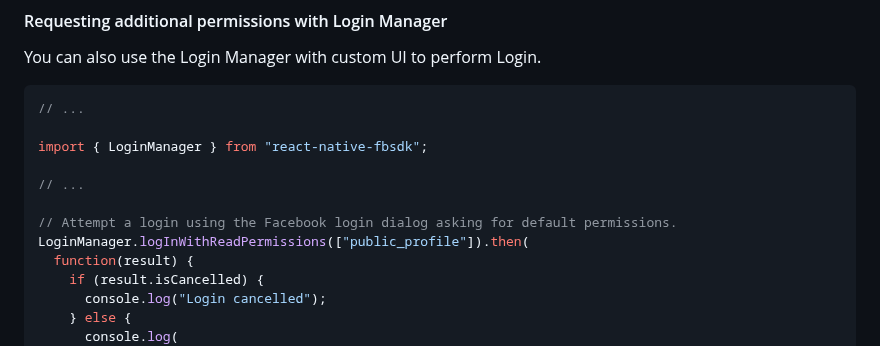
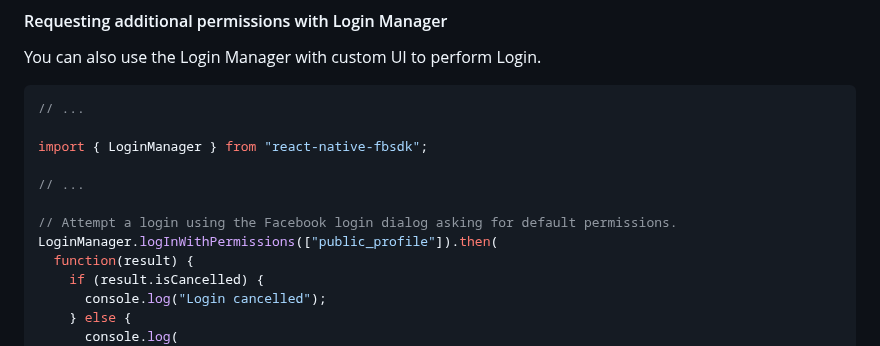
Before and after one commit to MariaiJones/WebGis, a Markdown page: README.md, the part around the change. Drawn GitHub-style.

Commit message:
Update login example

```diff
--- a/README.md
+++ b/README.md
@@ -221,7 +221,7 @@ import { LoginManager } from "react-native-fbsdk";
 // ...
 
 // Attempt a login using the Facebook login dialog asking for default permissions.
-LoginManager.logInWithReadPermissions(["public_profile"]).then(
+LoginManager.logInWithPermissions(["public_profile"]).then(
   function(result) {
     if (result.isCancelled) {
       console.log("Login cancelled");
```
